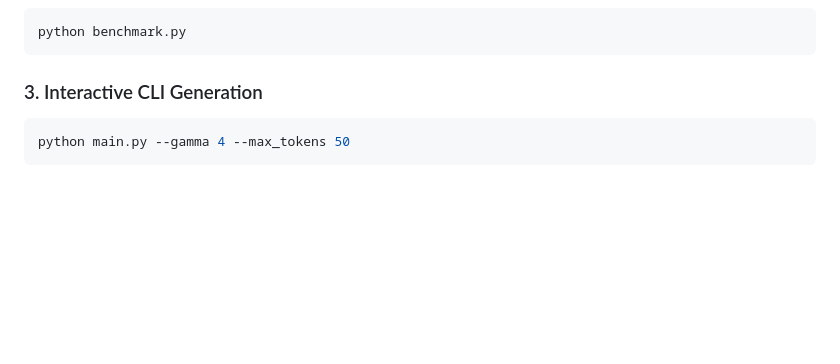
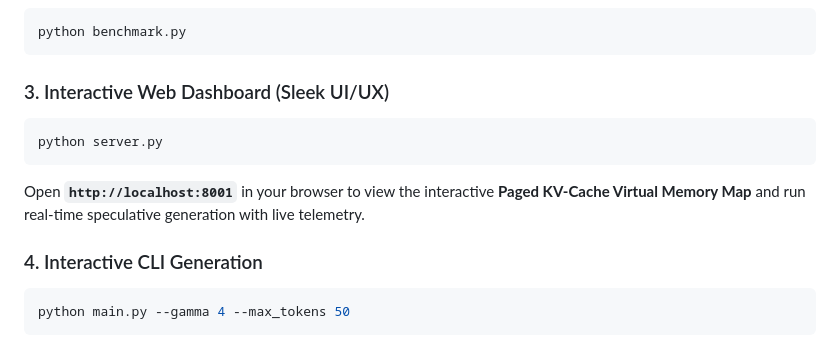
Before and after one commit to prasanthibilladi-crypto/apex-infer-engine, a Markdown page: README.md, the part around the change. Rendered like a GitHub page; blank space fills up the shorter version.

Commit message:
Add Web Dashboard instructions to README

````diff
--- a/README.md
+++ b/README.md
@@ -107,7 +107,13 @@ pip install -r requirements.txt
 python benchmark.py
 ```
 
-### 3. Interactive CLI Generation
+### 3. Interactive Web Dashboard (Sleek UI/UX)
+```bash
+python server.py
+```
+Open **`http://localhost:8001`** in your browser to view the interactive **Paged KV-Cache Virtual Memory Map** and run real-time speculative generation with live telemetry.
+
+### 4. Interactive CLI Generation
 ```bash
 python main.py --gamma 4 --max_tokens 50
 ```
````
